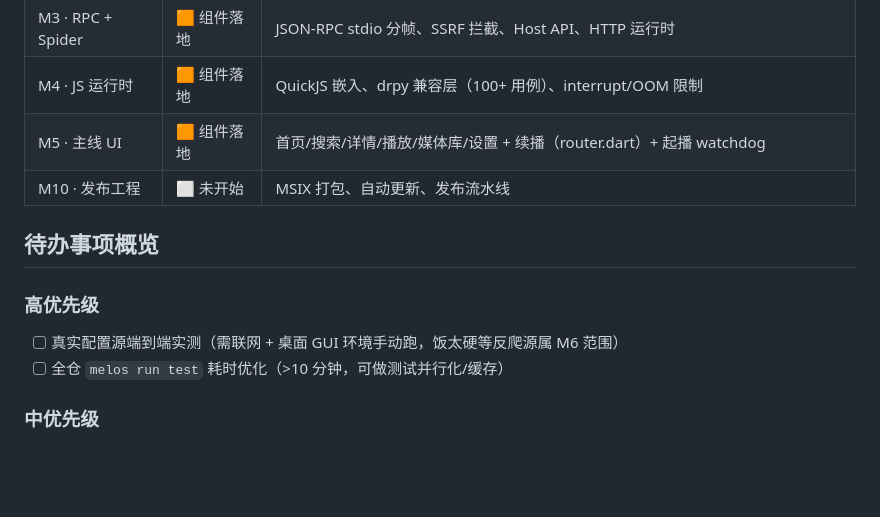
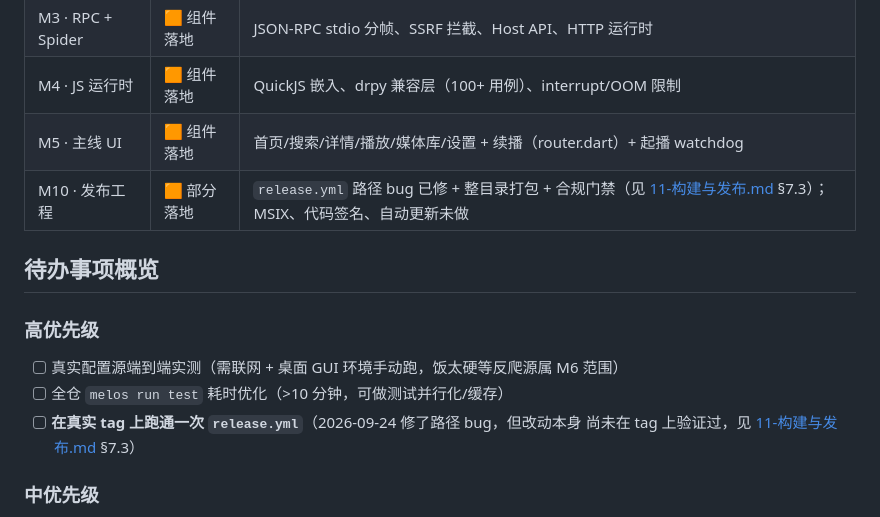
Before and after one commit to imzyb/MiStream, a Markdown page: docs/DEVELOPMENT_INDEX.md, the part around one of its changes. Drawn GitHub-style; blank space fills up the shorter version.

```diff
--- a/docs/DEVELOPMENT_INDEX.md
+++ b/docs/DEVELOPMENT_INDEX.md
@@ -170,13 +176,15 @@ melos run generate     # 代码生成 (schema, 等)
 | M3 · RPC + Spider | 🟧 组件落地 | JSON-RPC stdio 分帧、SSRF 拦截、Host API、HTTP 运行时 |
 | M4 · JS 运行时 | 🟧 组件落地 | QuickJS 嵌入、drpy 兼容层（100+ 用例）、interrupt/OOM 限制 |
 | M5 · 主线 UI | 🟧 组件落地 | 首页/搜索/详情/播放/媒体库/设置 + 续播（router.dart）+ 起播 watchdog |
-| M10 · 发布工程 | ⬜ 未开始 | MSIX 打包、自动更新、发布流水线 |
+| M10 · 发布工程 | 🟧 部分落地 | `release.yml` 路径 bug 已修 + 整目录打包 + 合规门禁（见 [11-构建与发布.md](11-构建与发布.md) §7.3）；MSIX、代码签名、自动更新未做 |
 
 ## 待办事项概览
 
 ### 高优先级
 - [ ] 真实配置源端到端实测（需联网 + 桌面 GUI 环境手动跑，饭太硬等反爬源属 M6 范围）
 - [ ] 全仓 `melos run test` 耗时优化（>10 分钟，可做测试并行化/缓存）
+- [ ] **在真实 tag 上跑通一次 `release.yml`**（2026-09-24 修了路径 bug，但改动本身
+      尚未在 tag 上验证过，见 [11-构建与发布.md](11-构建与发布.md) §7.3）
 
 ### 中优先级
 - [ ] 更新 12 个过时依赖包（go_router/media_kit_video/drift/build_runner/melos 等）
```
Also changed, not shown: other parts of docs/DEVELOPMENT_INDEX.md (+28 -22 lines), docs/10-开发规范.md (+5 -0 lines), docs/11-构建与发布.md (added, +247 -0 lines).
